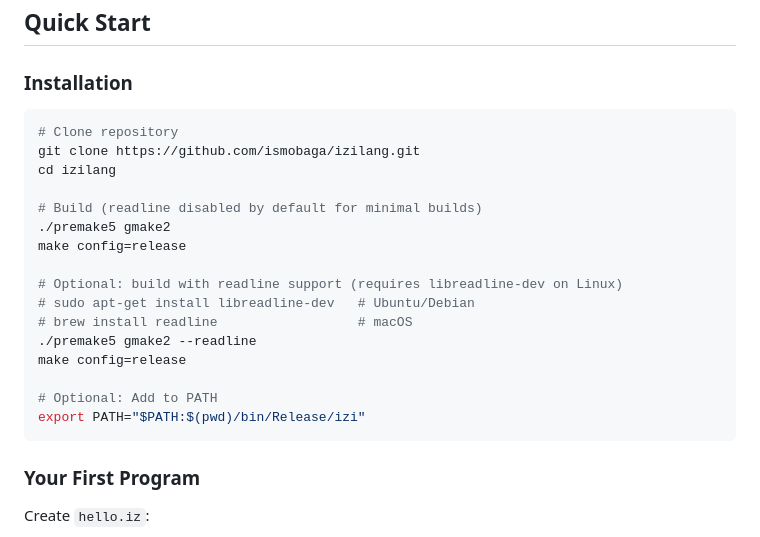
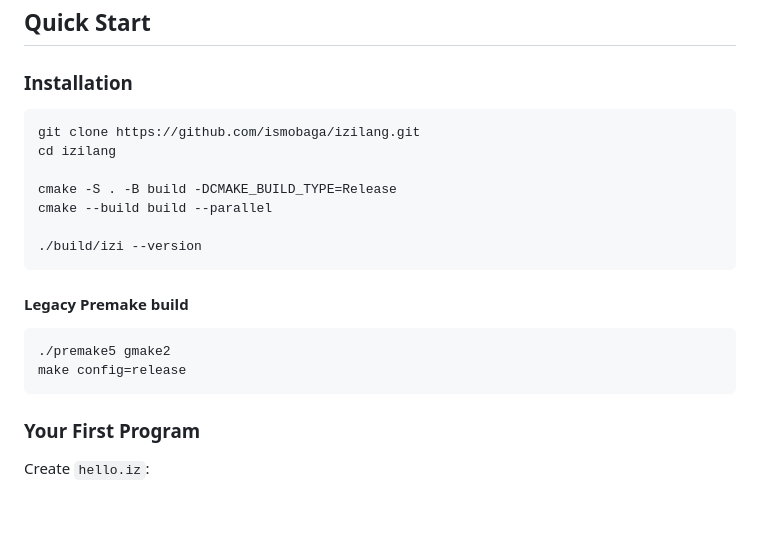
Before and after one commit to ismobaga/izilang, a Markdown page: README.md, the part around the change. Rendered like a GitHub page; blank space fills up the shorter version.

Commit message:
docs: make cmake the primary README build path (#212)

````diff
--- a/README.md
+++ b/README.md
@@ -98,22 +98,20 @@ Features:
 ### Installation
 
 ```bash
-# Clone repository
 git clone https://github.com/ismobaga/izilang.git
 cd izilang
 
-# Build (readline disabled by default for minimal builds)
+cmake -S . -B build -DCMAKE_BUILD_TYPE=Release
+cmake --build build --parallel
+
+./build/izi --version
+```
+
+#### Legacy Premake build
+
+```bash
 ./premake5 gmake2
 make config=release
-
-# Optional: build with readline support (requires libreadline-dev on Linux)
-# sudo apt-get install libreadline-dev   # Ubuntu/Debian
-# brew install readline                  # macOS
-./premake5 gmake2 --readline
-make config=release
-
-# Optional: Add to PATH
-export PATH="$PATH:$(pwd)/bin/Release/izi"
 ```
 
 ### Your First Program
````
